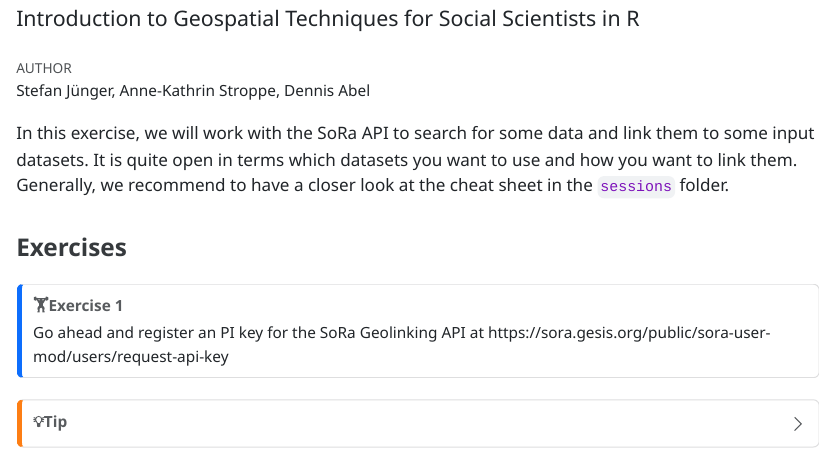
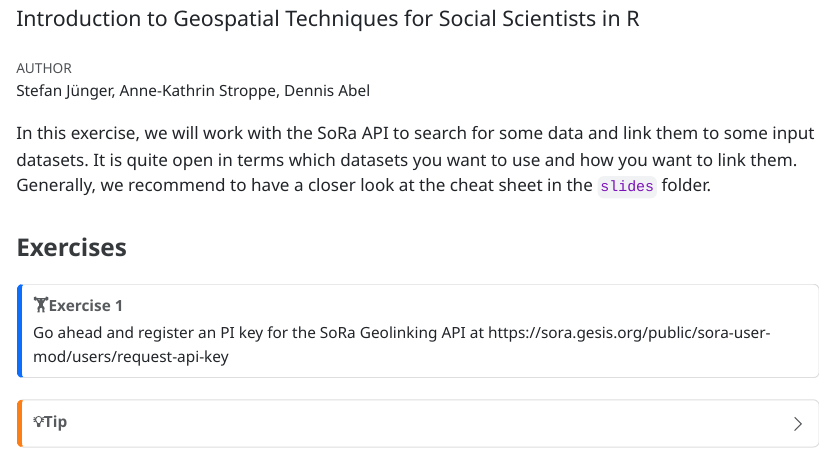
Before and after one commit to StefanJuenger/gesis-workshop-geospatial-techniques-R-2026, a Quarto document (_ignore/exercises/6_Using_SoRa.qmd): the page in a window 1100 px wide, from 60 px down. The pictures show the output file _ignore/exercises/6_Using_SoRa.html that the author committed with the source, opened offline.

Commit message:
using sora exercise

```diff
--- a/_ignore/exercises/6_Using_SoRa.qmd
+++ b/_ignore/exercises/6_Using_SoRa.qmd
@@ -13,7 +13,7 @@ callout-icon: false
 callout-appearance: minimal
 ---
 
-In this exercise, we will work with the SoRa API to search for some data and link them to some input datasets. It is quite open in terms which datasets you want to use and how you want to link them. Generally, we recommend to have a closer look at the cheat sheet in the `sessions` folder.
+In this exercise, we will work with the SoRa API to search for some data and link them to some input datasets. It is quite open in terms which datasets you want to use and how you want to link them. Generally, we recommend to have a closer look at the cheat sheet in the `slides` folder.
 
 ### Exercises
 
```
Also changed, not shown: _ignore/exercises/6_Using_SoRa.html, _ignore/exercises/6_Using_SoRa.qmd (22 more changed lines).
